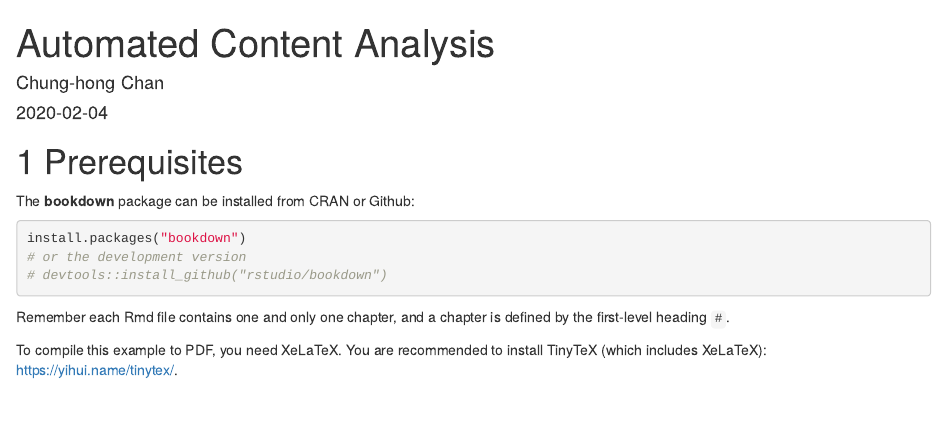
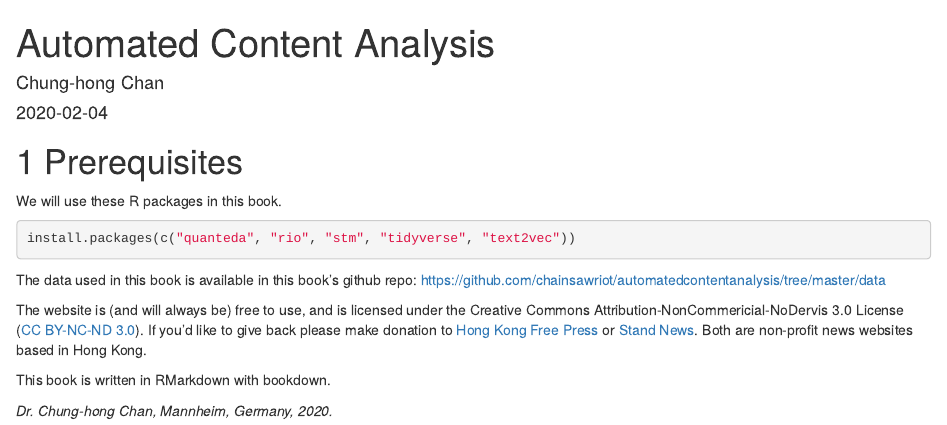
Before and after one commit to chainsawriot/automatedcontentanalysis, an R Markdown document (index.rmd): the page in a window 1100 px wide, from its top. Rendered offline with R 4.5, knitr and Pandoc, with nearby package versions; drawn as R Markdown's standard HTML page in place of the format the file asks for.

Commit message:
License the work

````diff
--- a/index.rmd
+++ b/index.rmd
@@ -12,21 +12,16 @@ description: "Make automated content analysis uncool again!"
 
 # Prerequisites
 
-The **bookdown** package can be installed from CRAN or Github:
+We will use these R packages in this book.
 
 ```{r eval=FALSE}
-install.packages("bookdown")
-# or the development version
-# devtools::install_github("rstudio/bookdown")
+install.packages(c("quanteda", "rio", "stm", "tidyverse", "text2vec"))
 ```
 
-Remember each Rmd file contains one and only one chapter, and a chapter is defined by the first-level heading `#`.
+The data used in this book is available in this book's github repo: [https://github.com/chainsawriot/automatedcontentanalysis/tree/master/data](https://github.com/chainsawriot/automatedcontentanalysis/tree/master/data)
 
-To compile this example to PDF, you need XeLaTeX. You are recommended to install TinyTeX (which includes XeLaTeX): <https://yihui.name/tinytex/>.
+The website is (and will always be) free to use, and is licensed under the Creative Commons Attribution-NonCommericial-NoDervis 3.0 License ([CC BY-NC-ND 3.0](https://creativecommons.org/licenses/by-nc-nd/3.0/)). If you'd like to give back please make donation to [Hong Kong Free Press](https://www.hongkongfp.com/support-hkfp/) or [Stand News](https://mystand.thestandnews.com/). Both are non-profit news websites based in Hong Kong.
 
-```{r include=FALSE}
-# automatically create a bib database for R packages
-knitr::write_bib(c(
-  .packages(), 'bookdown', 'knitr', 'rmarkdown'
-), 'packages.bib')
-```
+This book is written in RMarkdown with bookdown.
+
+_Dr. Chung-hong Chan, Mannheim, Germany, 2020._
````
Also changed, not shown: docs/search_index.json, 1 other file.
